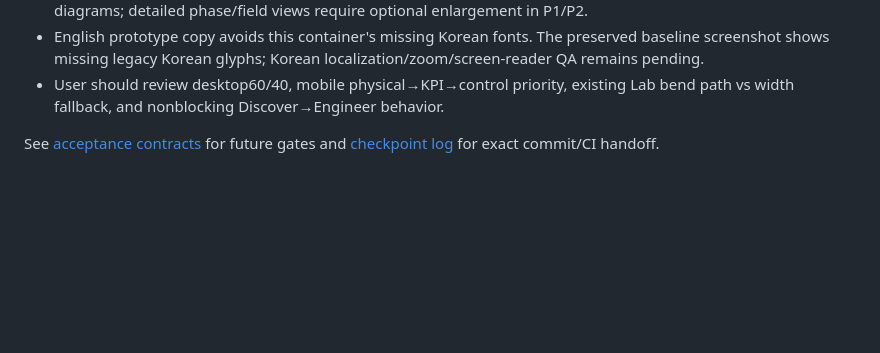
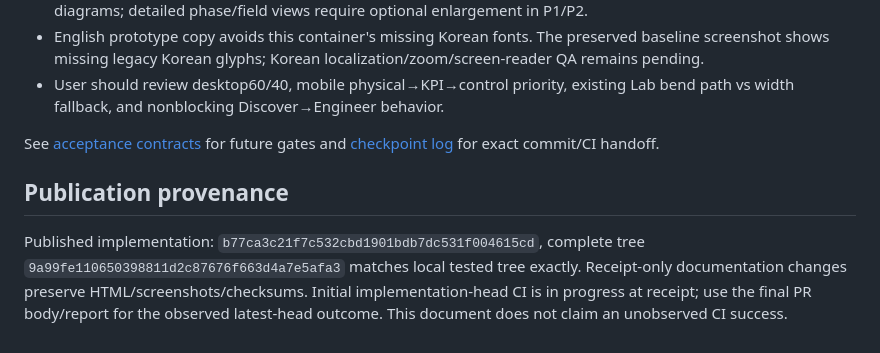
Before and after one commit to legendnever-collab/Spec-to-Mask, a Markdown page: prototypes/v2-p0/QA.md, the part around the change. Rendered like a GitHub page; blank space fills up the shorter version.

```diff
--- a/prototypes/v2-p0/QA.md
+++ b/prototypes/v2-p0/QA.md
@@ -43,3 +43,7 @@
 - User should review desktop60/40, mobile physical→KPI→control priority, existing Lab bend path vs width fallback, and nonblocking Discover→Engineer behavior.
 
 See [acceptance contracts](../../docs/V2_ACCEPTANCE_TESTS.md) for future gates and [checkpoint log](../../docs/V2_CHECKPOINT_LOG.md) for exact commit/CI handoff.
+
+## Publication provenance
+
+Published implementation: `b77ca3c21f7c532cbd1901bdb7dc531f004615cd`, complete tree `9a99fe110650398811d2c87676f663d4a7e5afa3` matches local tested tree exactly. Receipt-only documentation changes preserve HTML/screenshots/checksums. Initial implementation-head CI is in progress at receipt; use the final PR body/report for the observed latest-head outcome. This document does not claim an unobserved CI success.
```
Also changed, not shown: docs/V2_CHECKPOINT_LOG.md (+11 -0 lines).
